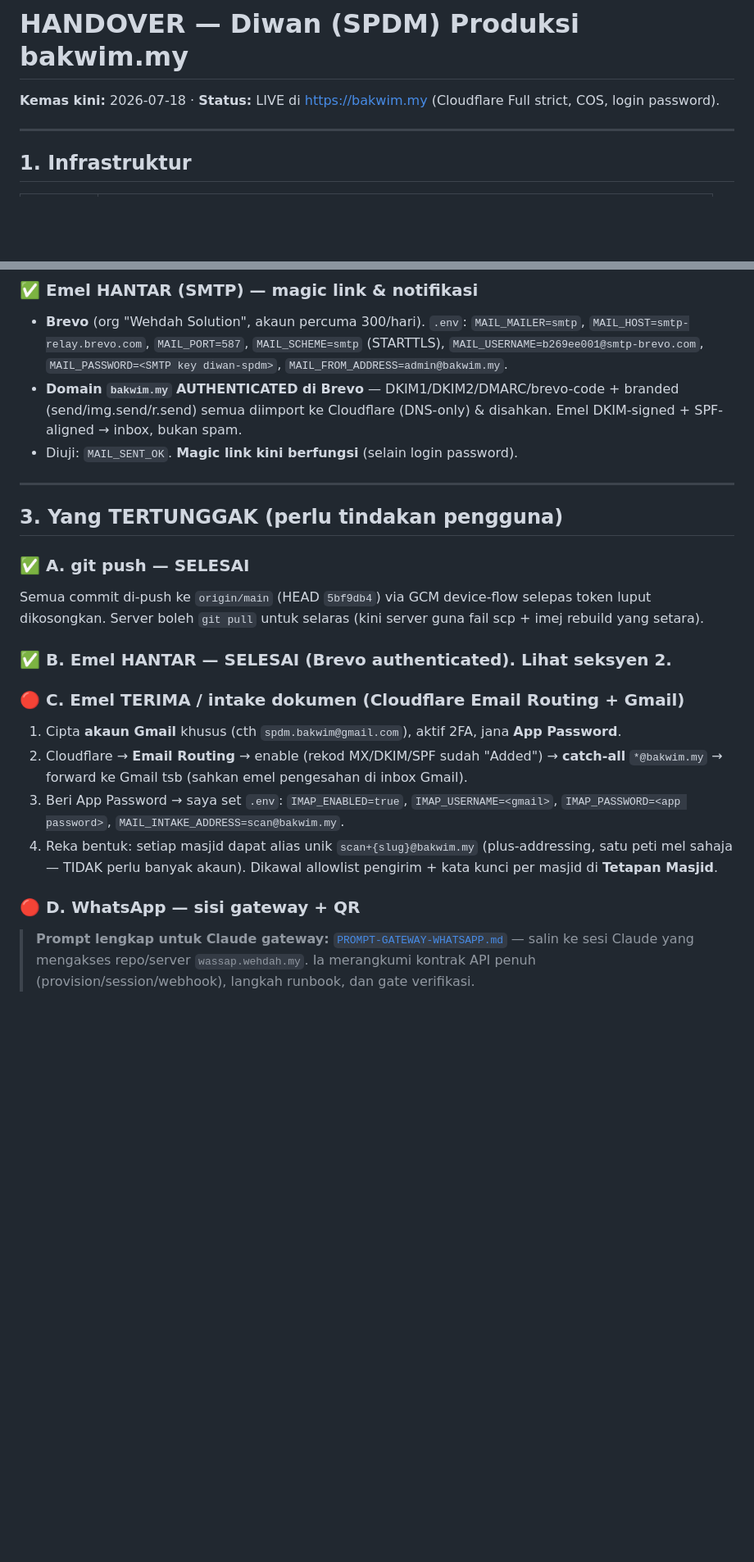
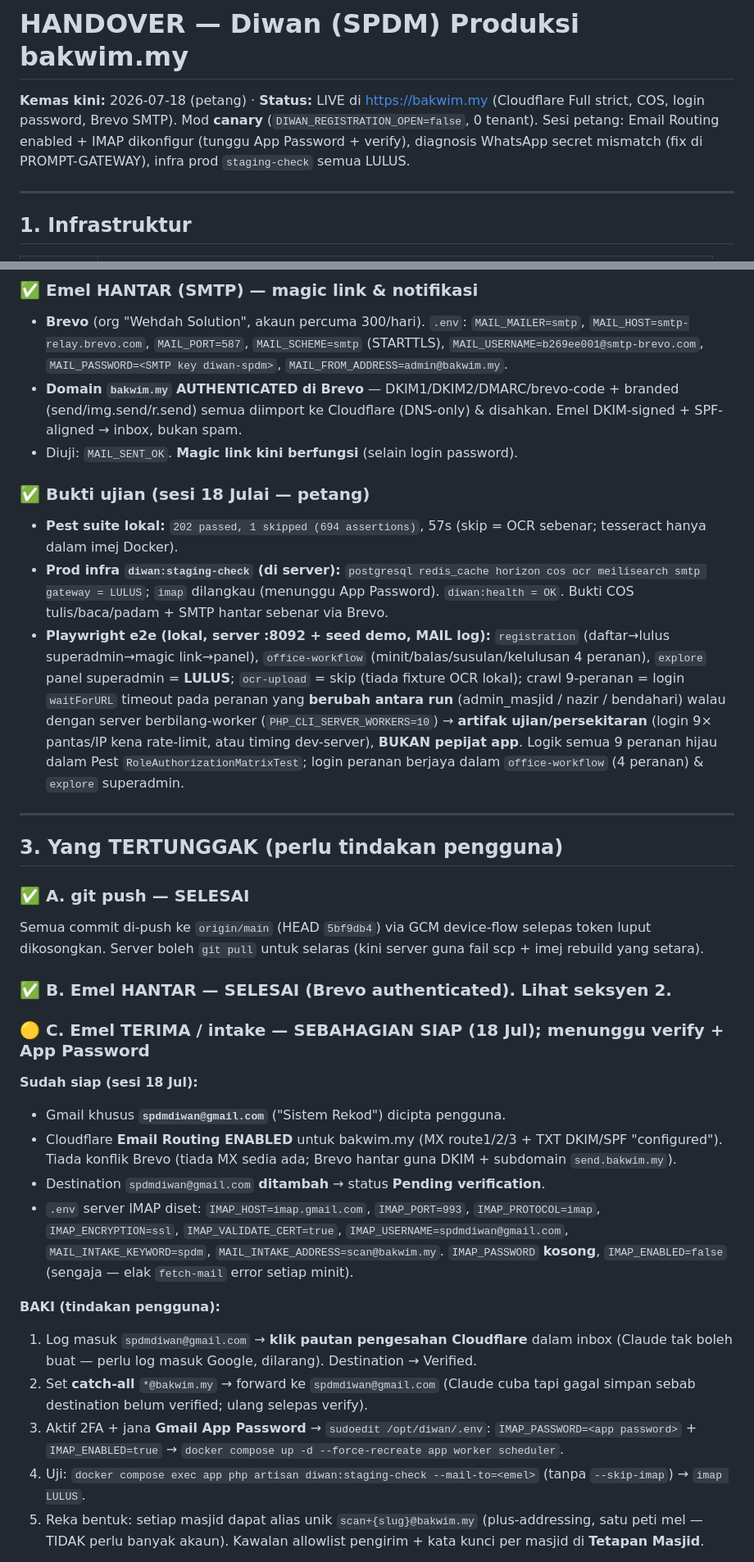
Before and after one commit to hakimalek27/Sistem-Pengurusan-Dokumen-Masjid, a Markdown page: HANDOVER.md, 2 parts joined by grey strips. Shown at 82% size. Rendered like a GitHub page; blank space fills up the shorter version.

```diff
--- a/HANDOVER.md
+++ b/HANDOVER.md
@@ -1,6 +1,6 @@
 # HANDOVER — Diwan (SPDM) Produksi bakwim.my
 
-**Kemas kini:** 2026-07-18 · **Status:** LIVE di https://bakwim.my (Cloudflare Full strict, COS, login password).
+**Kemas kini:** 2026-07-18 (petang) · **Status:** LIVE di https://bakwim.my (Cloudflare Full strict, COS, login password, Brevo SMTP). Mod **canary** (`DIWAN_REGISTRATION_OPEN=false`, 0 tenant). Sesi petang: Email Routing enabled + IMAP dikonfigur (tunggu App Password + verify), diagnosis WhatsApp secret mismatch (fix di PROMPT-GATEWAY), infra prod `staging-check` semua LULUS.
 
 ---
 
@@ -52,6 +52,11 @@
 - **Domain `bakwim.my` AUTHENTICATED di Brevo** — DKIM1/DKIM2/DMARC/brevo-code + branded (send/img.send/r.send) semua diimport ke Cloudflare (DNS-only) & disahkan. Emel DKIM-signed + SPF-aligned → inbox, bukan spam.
 - Diuji: `MAIL_SENT_OK`. **Magic link kini berfungsi** (selain login password).
 
+### ✅ Bukti ujian (sesi 18 Julai — petang)
+- **Pest suite lokal:** `202 passed, 1 skipped (694 assertions)`, 57s (skip = OCR sebenar; tesseract hanya dalam imej Docker).
+- **Prod infra `diwan:staging-check` (di server):** `postgresql redis_cache horizon cos ocr meilisearch smtp gateway = LULUS`; `imap` dilangkau (menunggu App Password). `diwan:health = OK`. Bukti COS tulis/baca/padam + SMTP hantar sebenar via Brevo.
+- **Playwright e2e (lokal, server :8092 + seed demo, MAIL log):** `registration` (daftar→lulus superadmin→magic link→panel), `office-workflow` (minit/balas/susulan/kelulusan 4 peranan), `explore` panel superadmin = **LULUS**; `ocr-upload` = skip (tiada fixture OCR lokal); crawl 9-peranan = login `waitForURL` timeout pada peranan yang **berubah antara run** (admin_masjid / nazir / bendahari) walau dengan server berbilang-worker (`PHP_CLI_SERVER_WORKERS=10`) → **artifak ujian/persekitaran** (login 9× pantas/IP kena rate-limit, atau timing dev-server), **BUKAN pepijat app**. Logik semua 9 peranan hijau dalam Pest `RoleAuthorizationMatrixTest`; login peranan berjaya dalam `office-workflow` (4 peranan) & `explore` superadmin.
+
 ---
 
 ## 3. Yang TERTUNGGAK (perlu tindakan pengguna)
@@ -61,14 +66,17 @@ Semua commit di-push ke `origin/main` (HEAD `5bf9db4`) via GCM device-flow selep
 
 ### ✅ B. Emel HANTAR — SELESAI (Brevo authenticated). Lihat seksyen 2.
 
-### 🔴 C. Emel TERIMA / intake dokumen (Cloudflare Email Routing + Gmail)
-1. Cipta **akaun Gmail** khusus (cth `spdm.bakwim@gmail.com`), aktif 2FA, jana **App Password**.
-2. Cloudflare → **Email Routing** → enable (rekod MX/DKIM/SPF sudah "Added") → **catch-all** `*@bakwim.my` → forward ke Gmail tsb (sahkan emel pengesahan di inbox Gmail).
-3. Beri App Password → saya set `.env`: `IMAP_ENABLED=true`, `IMAP_USERNAME=<gmail>`, `IMAP_PASSWORD=<app password>`, `MAIL_INTAKE_ADDRESS=scan@bakwim.my`.
-4. Reka bentuk: setiap masjid dapat alias unik `scan+{slug}@bakwim.my` (plus-addressing, satu peti mel sahaja — TIDAK perlu banyak akaun). Dikawal allowlist pengirim + kata kunci per masjid di **Tetapan Masjid**.
+### 🟡 C. Emel TERIMA / intake — SEBAHAGIAN SIAP (18 Jul); menunggu verify + App Password
+**Sudah siap (sesi 18 Jul):**
+- Gmail khusus **`spdmdiwan@gmail.com`** ("Sistem Rekod") dicipta pengguna.
+- Cloudflare **Email Routing ENABLED** untuk bakwim.my (MX route1/2/3 + TXT DKIM/SPF "configured"). Tiada konflik Brevo (tiada MX sedia ada; Brevo hantar guna DKIM + subdomain `send.bakwim.my`).
+- Destination `spdmdiwan@gmail.com` **ditambah** → status **Pending verification**.
+- `.env` server IMAP diset: `IMAP_HOST=imap.gmail.com`, `IMAP_PORT=993`, `IMAP_PROTOCOL=imap`, `IMAP_ENCRYPTION=ssl`, `IMAP_VALIDATE_CERT=true`, `IMAP_USERNAME=spdmdiwan@gmail.com`, `MAIL_INTAKE_KEYWORD=spdm`, `MAIL_INTAKE_ADDRESS=scan@bakwim.my`. `IMAP_PASSWORD` **kosong**, `IMAP_ENABLED=false` (sengaja — elak `fetch-mail` error setiap minit).
 
-### 🔴 D. WhatsApp — sisi gateway + QR
-> **Prompt lengkap untuk Claude gateway:** [`PROMPT-GATEWAY-WHATSAPP.md`](PROMPT-GATEWAY-WHATSAPP.md) —
-> salin ke sesi Claude yang mengakses repo/server `wassap.wehdah.my`. Ia merangkumi kontrak API penuh
-> (provision/session/webhook), langkah runbook, dan gate verifikasi.
+**BAKI (tindakan pengguna):**
+1. Log masuk `spdmdiwan@gmail.com` → **klik pautan pengesahan Cloudflare** dalam inbox (Claude tak boleh buat — perlu log masuk Google, dilarang). Destination → Verified.
+2. Set **catch-all** `*@bakwim.my` → forward ke `spdmdiwan@gmail.com` (Claude cuba tapi gagal simpan sebab destination belum verified; ulang selepas verify).
+3. Aktif 2FA + jana **Gmail App Password** → `sudoedit /opt/diwan/.env`: `IMAP_PASSWORD=<app password>` + `IMAP_ENABLED=true` → `docker compose up -d --force-recreate app worker scheduler`.
+4. Uji: `docker compose exec app php artisan diwan:staging-check --mail-to=<emel>` (tanpa `--skip-imap`) → `imap LULUS`.
+5. Reka bentuk: setiap masjid dapat alias unik `scan+{slug}@bakwim.my` (plus-addressing, satu peti mel — TIDAK perlu banyak akaun). Kawalan allowlist pengirim + kata kunci per masjid di **Tetapan Masjid**.
 
```
Also changed, not shown: other parts of HANDOVER.md (+8 -3 lines), PROMPT-GATEWAY-WHATSAPP.md (+35 -0 lines).
